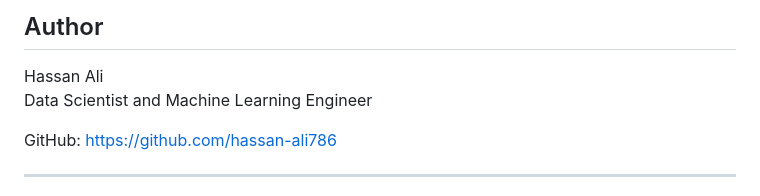
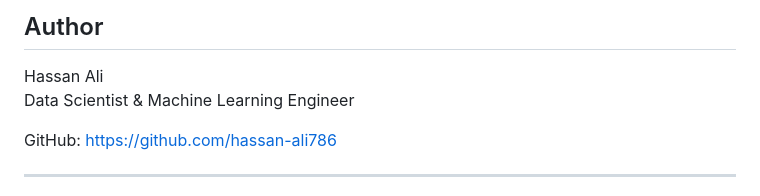
Before and after one commit to hassan-ali786/house-price-prediction-web-app, a Markdown page: README.md, the part around the change. GitHub-like rendering.

Commit message:
Update author title formatting in README

```diff
--- a/README.md
+++ b/README.md
@@ -151,7 +151,7 @@ joblib==1.3.2
 ## Author
 
 Hassan Ali
- Data Scientist and Machine Learning Engineer
+ Data Scientist & Machine Learning Engineer
 
 GitHub: https://github.com/hassan-ali786
 
```
